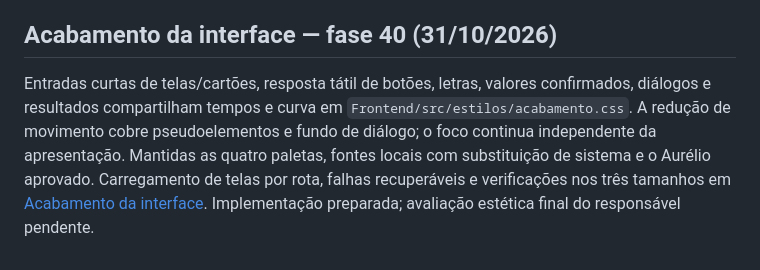
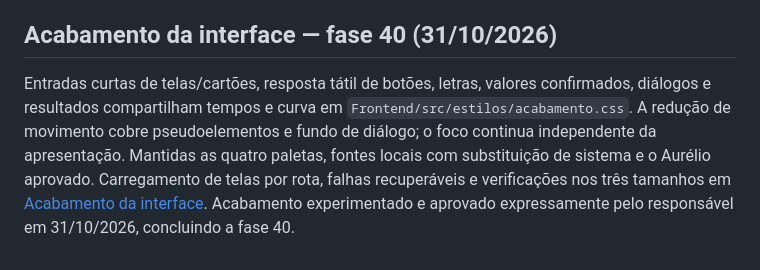
Before and after one commit to Athos-Danilo/nome, a Markdown page: Doc/Guia-visual.md, the part around the change. Drawn GitHub-style.

```diff
--- a/Doc/Guia-visual.md
+++ b/Doc/Guia-visual.md
@@ -123,4 +123,4 @@ TDD: os testes novos falharam inicialmente pela falta de paleta na API, ausênci
 
 ## Acabamento da interface — fase 40 (31/10/2026)
 
-Entradas curtas de telas/cartões, resposta tátil de botões, letras, valores confirmados, diálogos e resultados compartilham tempos e curva em `Frontend/src/estilos/acabamento.css`. A redução de movimento cobre pseudoelementos e fundo de diálogo; o foco continua independente da apresentação. Mantidas as quatro paletas, fontes locais com substituição de sistema e o Aurélio aprovado. Carregamento de telas por rota, falhas recuperáveis e verificações nos três tamanhos em [Acabamento da interface](Acabamento-interface.md). Implementação preparada; avaliação estética final do responsável pendente.
+Entradas curtas de telas/cartões, resposta tátil de botões, letras, valores confirmados, diálogos e resultados compartilham tempos e curva em `Frontend/src/estilos/acabamento.css`. A redução de movimento cobre pseudoelementos e fundo de diálogo; o foco continua independente da apresentação. Mantidas as quatro paletas, fontes locais com substituição de sistema e o Aurélio aprovado. Carregamento de telas por rota, falhas recuperáveis e verificações nos três tamanhos em [Acabamento da interface](Acabamento-interface.md). Acabamento experimentado e aprovado expressamente pelo responsável em 31/10/2026, concluindo a fase 40.
```
Also changed, not shown: Doc/Acabamento-interface.md (+2 -2 lines), Doc/Planejamento-tecnico.md (+1 -1 lines).
